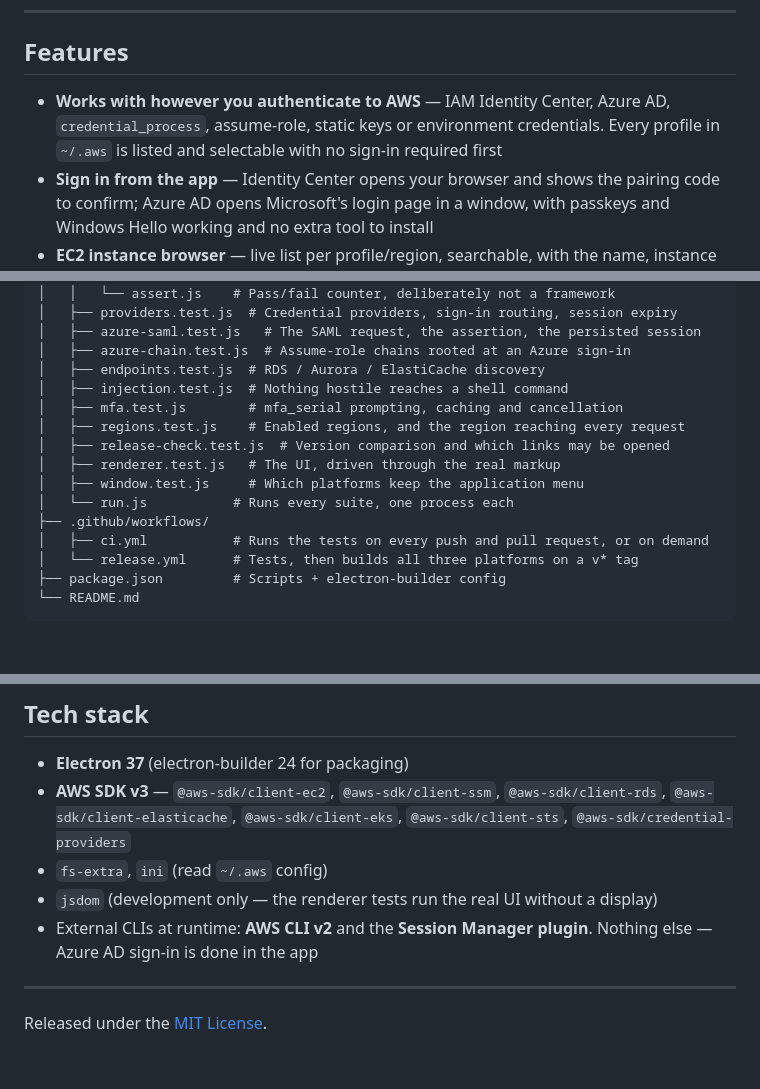
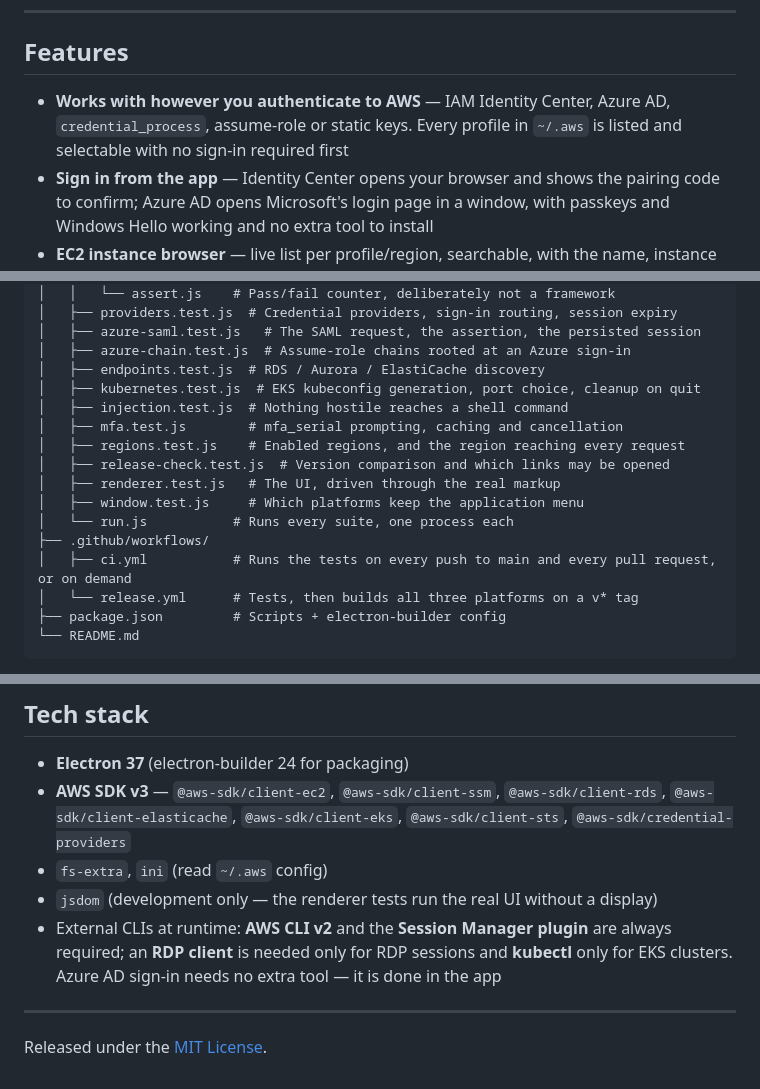
Before and after one commit to khaledk95/portus, a Markdown page: README.md, 3 parts joined by grey strips. Rendered like a GitHub page; blank space fills up the shorter version.

```diff
--- a/README.md
+++ b/README.md
@@ -65,7 +65,7 @@ for them on startup and tells you what is missing.
 
 ## Features
 
-- **Works with however you authenticate to AWS** — IAM Identity Center, Azure AD, `credential_process`, assume-role, static keys or environment credentials. Every profile in `~/.aws` is listed and selectable with no sign-in required first
+- **Works with however you authenticate to AWS** — IAM Identity Center, Azure AD, `credential_process`, assume-role or static keys. Every profile in `~/.aws` is listed and selectable with no sign-in required first
 - **Sign in from the app** — Identity Center opens your browser and shows the pairing code to confirm; Azure AD opens Microsoft's login page in a window, with passkeys and Windows Hello working and no extra tool to install
 - **EC2 instance browser** — live list per profile/region, searchable, with the name, instance ID and private IP copyable straight from the row
 - **Region switcher** — starts on the region the profile's config names, and offers only the regions the account has actually enabled, searchable by city or code. Everything follows it: the instance list, endpoint discovery, SSM shells, RDP and port forwards
@@ -550,6 +564,7 @@ All builds output to the `dist/` folder (git-ignored).
 │   ├── azure-saml.test.js   # The SAML request, the assertion, the persisted session
 │   ├── azure-chain.test.js  # Assume-role chains rooted at an Azure sign-in
 │   ├── endpoints.test.js  # RDS / Aurora / ElastiCache discovery
+│   ├── kubernetes.test.js  # EKS kubeconfig generation, port choice, cleanup on quit
 │   ├── injection.test.js  # Nothing hostile reaches a shell command
 │   ├── mfa.test.js        # mfa_serial prompting, caching and cancellation
 │   ├── regions.test.js    # Enabled regions, and the region reaching every request
@@ -558,7 +573,7 @@ All builds output to the `dist/` folder (git-ignored).
 │   ├── window.test.js     # Which platforms keep the application menu
 │   └── run.js           # Runs every suite, one process each
 ├── .github/workflows/
-│   ├── ci.yml           # Runs the tests on every push and pull request, or on demand
+│   ├── ci.yml           # Runs the tests on every push to main and every pull request, or on demand
 │   └── release.yml      # Tests, then builds all three platforms on a v* tag
 ├── package.json         # Scripts + electron-builder config
 └── README.md
@@ -638,8 +653,9 @@ ie4uinit.exe -show
   `@aws-sdk/credential-providers`
 - `fs-extra`, `ini` (read `~/.aws` config)
 - `jsdom` (development only — the renderer tests run the real UI without a display)
-- External CLIs at runtime: **AWS CLI v2** and the **Session Manager plugin**. Nothing else —
-  Azure AD sign-in is done in the app
+- External CLIs at runtime: **AWS CLI v2** and the **Session Manager plugin** are
+  always required; an **RDP client** is needed only for RDP sessions and **kubectl**
+  only for EKS clusters. Azure AD sign-in needs no extra tool — it is done in the app
 
 ---
 
```
Also changed, not shown: other parts of README.md (+20 -6 lines).
